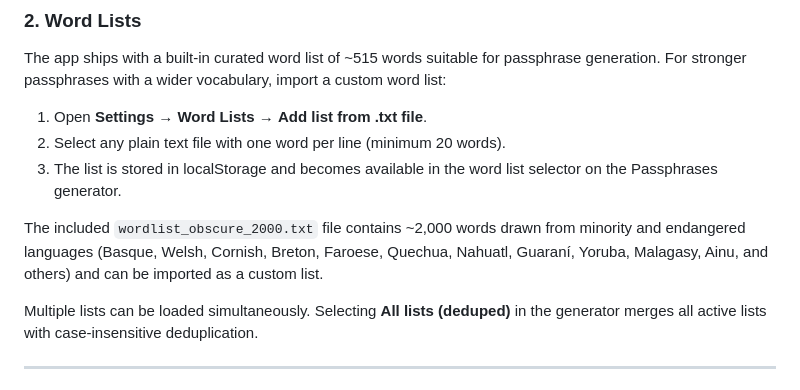
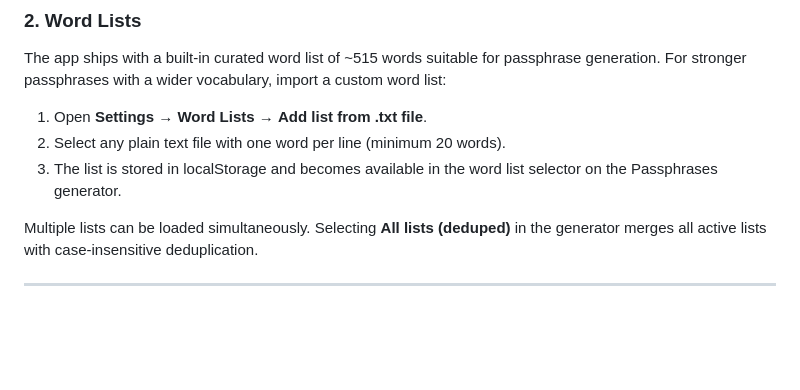
Before and after one commit to badbox29/password_generator, a Markdown page: README.md, the part around the change. Rendered like a GitHub page; blank space fills up the shorter version.

```diff
--- a/README.md
+++ b/README.md
@@ -62,8 +62,6 @@ The app ships with a built-in curated word list of ~515 words suitable for passp
 2. Select any plain text file with one word per line (minimum 20 words).
 3. The list is stored in localStorage and becomes available in the word list selector on the Passphrases generator.
 
-The included `wordlist_obscure_2000.txt` file contains ~2,000 words drawn from minority and endangered languages (Basque, Welsh, Cornish, Breton, Faroese, Quechua, Nahuatl, Guaraní, Yoruba, Malagasy, Ainu, and others) and can be imported as a custom list.
-
 Multiple lists can be loaded simultaneously. Selecting **All lists (deduped)** in the generator merges all active lists with case-insensitive deduplication.
 
 ---
```
